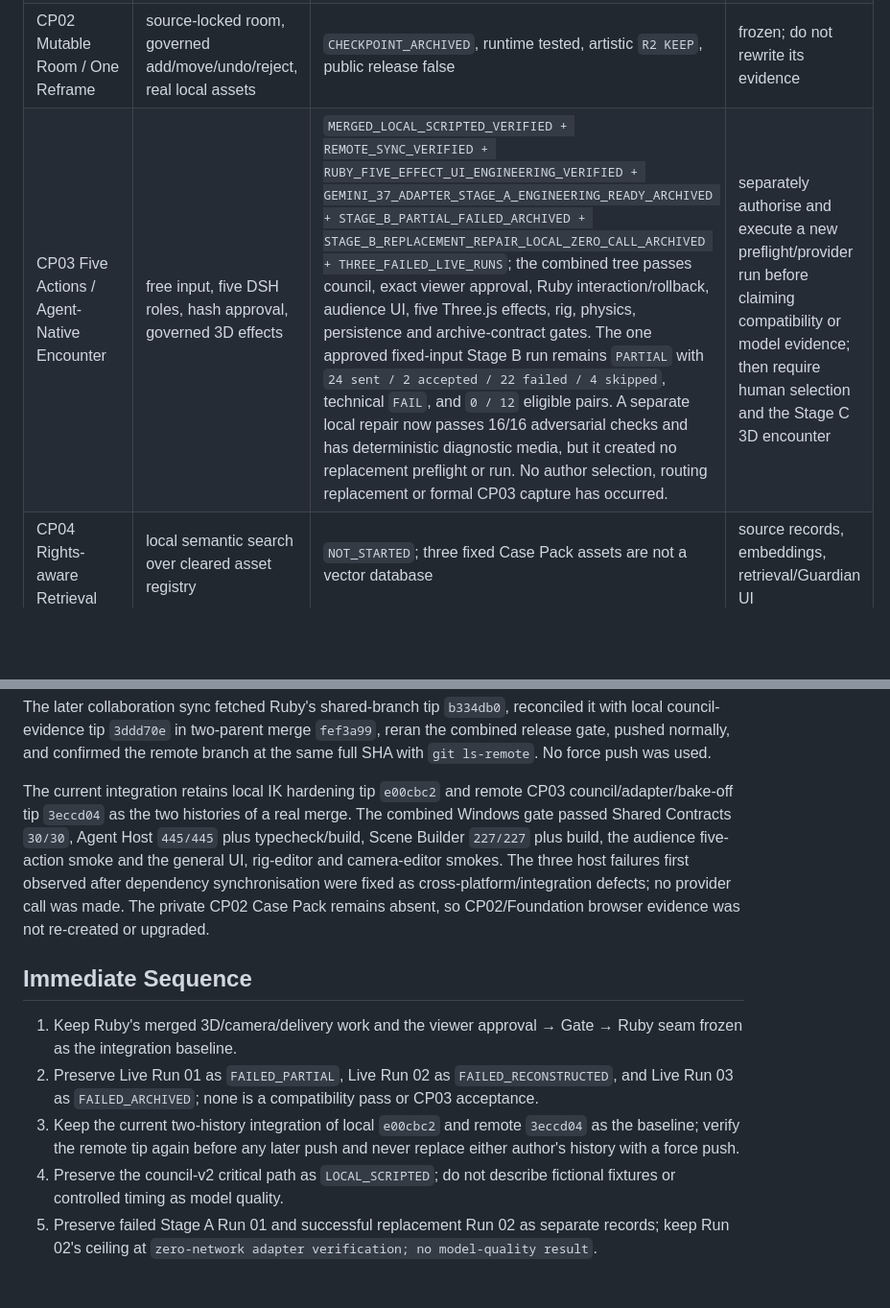
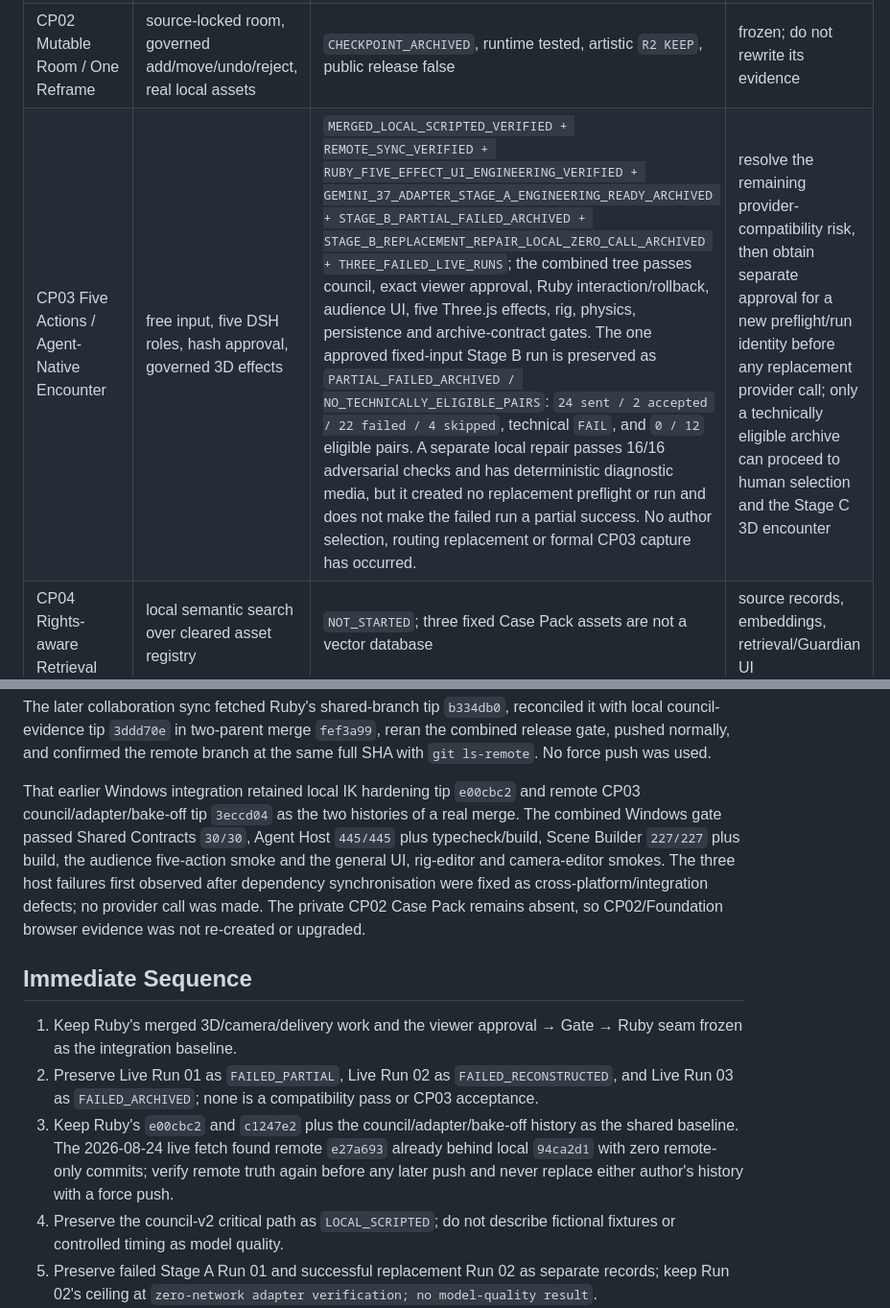
Before and after one commit to RubyYii/Layered-Redraw-, a Markdown page: docs/pact-cp03-progress.md, 2 parts joined by grey strips. Shown at 96% size. Drawn GitHub-style; blank space fills up the shorter version.

```diff
--- a/docs/pact-cp03-progress.md
+++ b/docs/pact-cp03-progress.md
@@ -38,7 +38,7 @@ The viewer does not directly drive a character with keyboard/game controls in th
 | CP00 Reference Grammar | visual/theoretical grammar and checkpoint media | `ARCHIVED`; human visual direction recorded | preserve as source, not final 3D proof |
 | CP01 Asset Bake-off | compare public and generated 3D candidates | `PARTIAL`; preflight and fixed public candidates exist, formal model bake-off incomplete | decide whether a generated challenger is still needed |
 | CP02 Mutable Room / One Reframe | source-locked room, governed add/move/undo/reject, real local assets | `CHECKPOINT_ARCHIVED`, runtime tested, artistic `R2 KEEP`, public release false | frozen; do not rewrite its evidence |
-| CP03 Five Actions / Agent-Native Encounter | free input, five DSH roles, hash approval, governed 3D effects | `MERGED_LOCAL_SCRIPTED_VERIFIED + REMOTE_SYNC_VERIFIED + RUBY_FIVE_EFFECT_UI_ENGINEERING_VERIFIED + GEMINI_37_ADAPTER_STAGE_A_ENGINEERING_READY_ARCHIVED + STAGE_B_PARTIAL_FAILED_ARCHIVED + STAGE_B_REPLACEMENT_REPAIR_LOCAL_ZERO_CALL_ARCHIVED + THREE_FAILED_LIVE_RUNS`; the combined tree passes council, exact viewer approval, Ruby interaction/rollback, audience UI, five Three.js effects, rig, physics, persistence and archive-contract gates. The one approved fixed-input Stage B run remains `PARTIAL` with `24 sent / 2 accepted / 22 failed / 4 skipped`, technical `FAIL`, and `0 / 12` eligible pairs. A separate local repair now passes 16/16 adversarial checks and has deterministic diagnostic media, but it created no replacement preflight or run. No author selection, routing replacement or formal CP03 capture has occurred. | separately authorise and execute a new preflight/provider run before claiming compatibility or model evidence; then require human selection and the Stage C 3D encounter |
+| CP03 Five Actions / Agent-Native Encounter | free input, five DSH roles, hash approval, governed 3D effects | `MERGED_LOCAL_SCRIPTED_VERIFIED + REMOTE_SYNC_VERIFIED + RUBY_FIVE_EFFECT_UI_ENGINEERING_VERIFIED + GEMINI_37_ADAPTER_STAGE_A_ENGINEERING_READY_ARCHIVED + STAGE_B_PARTIAL_FAILED_ARCHIVED + STAGE_B_REPLACEMENT_REPAIR_LOCAL_ZERO_CALL_ARCHIVED + THREE_FAILED_LIVE_RUNS`; the combined tree passes council, exact viewer approval, Ruby interaction/rollback, audience UI, five Three.js effects, rig, physics, persistence and archive-contract gates. The one approved fixed-input Stage B run is preserved as `PARTIAL_FAILED_ARCHIVED / NO_TECHNICALLY_ELIGIBLE_PAIRS`: `24 sent / 2 accepted / 22 failed / 4 skipped`, technical `FAIL`, and `0 / 12` eligible pairs. A separate local repair passes 16/16 adversarial checks and has deterministic diagnostic media, but it created no replacement preflight or run and does not make the failed run a partial success. No author selection, routing replacement or formal CP03 capture has occurred. | resolve the remaining provider-compatibility risk, then obtain separate approval for a new preflight/run identity before any replacement provider call; only a technically eligible archive can proceed to human selection and the Stage C 3D encounter |
 | CP04 Rights-aware Retrieval | local semantic search over cleared asset registry | `NOT_STARTED`; three fixed Case Pack assets are not a vector database | source records, embeddings, retrieval/Guardian UI |
 | CP05 Generated Gap Asset | one approved offline generated asset | `NOT_STARTED` | separately authorised model/API or local generation bake-off |
 | CP06 Four Positions | 0/1/4-person role and takeover behaviour | `NOT_STARTED` | participant protocol and role runtime |
@@ -282,7 +315,7 @@ reconciled it with local council-evidence tip `3ddd70e` in two-parent merge
 `fef3a99`, reran the combined release gate, pushed normally, and confirmed the
 remote branch at the same full SHA with `git ls-remote`. No force push was used.
 
-The current integration retains local IK hardening tip `e00cbc2` and remote
+That earlier Windows integration retained local IK hardening tip `e00cbc2` and remote
 CP03 council/adapter/bake-off tip `3eccd04` as the two histories of a real
 merge. The combined Windows gate passed Shared Contracts `30/30`, Agent Host
 `445/445` plus typecheck/build, Scene Builder `227/227` plus build, the audience
@@ -296,7 +329,7 @@ re-created or upgraded.
 
 1. Keep Ruby's merged 3D/camera/delivery work and the viewer approval → Gate → Ruby seam frozen as the integration baseline.
 2. Preserve Live Run 01 as `FAILED_PARTIAL`, Live Run 02 as `FAILED_RECONSTRUCTED`, and Live Run 03 as `FAILED_ARCHIVED`; none is a compatibility pass or CP03 acceptance.
-3. Keep the current two-history integration of local `e00cbc2` and remote `3eccd04` as the baseline; verify the remote tip again before any later push and never replace either author's history with a force push.
+3. Keep Ruby's `e00cbc2` and `c1247e2` plus the council/adapter/bake-off history as the shared baseline. The 2026-08-24 live fetch found remote `e27a693` already behind local `94ca2d1` with zero remote-only commits; verify remote truth again before any later push and never replace either author's history with a force push.
 4. Preserve the council-v2 critical path as `LOCAL_SCRIPTED`; do not describe fictional fixtures or controlled timing as model quality.
 5. Preserve failed Stage A Run 01 and successful replacement Run 02 as separate records; keep Run 02's ceiling at `zero-network adapter verification; no model-quality result`.
 6. Preserve `cp03-model-bakeoff-20260824T055034Z` as one consumed failed archive: preflight `28 eligible / 0 sent`, real run `24 sent / 2 accepted / 22 failed / 4 skipped`, technical evidence `FAIL`, eligible pairs `0`, estimated cost USD `0.1464567`, no retry and no rerun.
```
Also changed, not shown: other parts of docs/pact-cp03-progress.md (+38 -5 lines).
